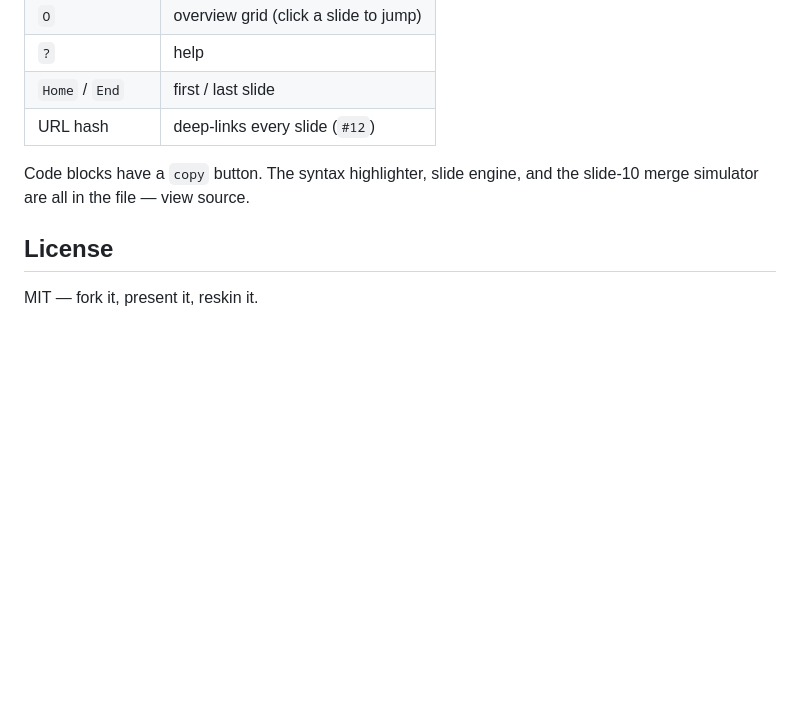
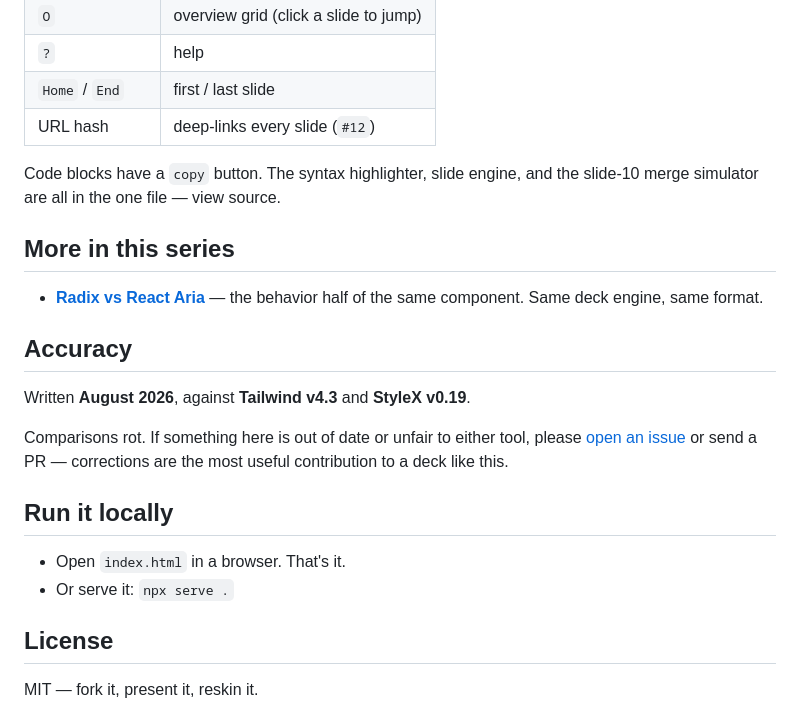
Before and after one commit to dima-gusyatiner/shadcn-to-stylex, a Markdown page: README.md, the part around one of its changes. Rendered like a GitHub page; blank space fills up the shorter version.

```diff
--- a/README.md
+++ b/README.md
@@ -40,8 +42,26 @@ or [the interactive merge playground](https://dima-gusyatiner.github.io/shadcn-t
 | `Home` / `End` | first / last slide |
 | URL hash | deep-links every slide (`#12`) |
 
-Code blocks have a `copy` button. The syntax highlighter, slide engine, and the
-slide-10 merge simulator are all in the file — view source.
+Code blocks have a `copy` button. The syntax highlighter, slide engine, and the slide-10 merge
+simulator are all in the one file — view source.
+
+## More in this series
+
+- **[Radix vs React Aria](https://github.com/dima-gusyatiner/radix-vs-react-aria)** — the behavior
+  half of the same component. Same deck engine, same format.
+
+## Accuracy
+
+Written **August 2026**, against **Tailwind v4.3** and **StyleX v0.19**.
+
+Comparisons rot. If something here is out of date or unfair to either tool, please
+[open an issue](https://github.com/dima-gusyatiner/tailwind-vs-stylex/issues) or send a PR —
+corrections are the most useful contribution to a deck like this.
+
+## Run it locally
+
+- Open `index.html` in a browser. That's it.
+- Or serve it: `npx serve .`
 
 ## License
 
```
Also changed, not shown: other parts of README.md (+21 -19 lines), og.png (added), 1 other file.
